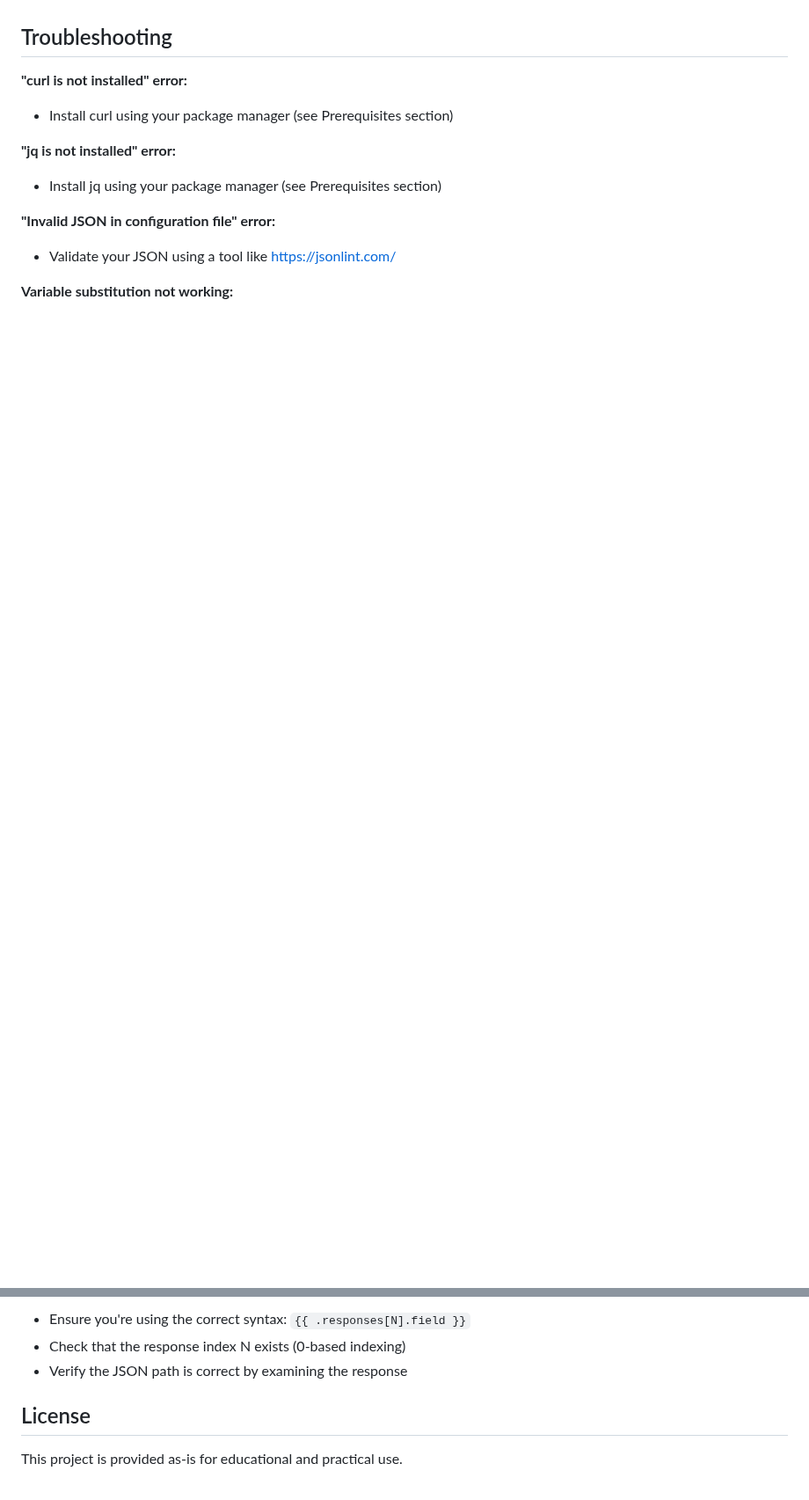
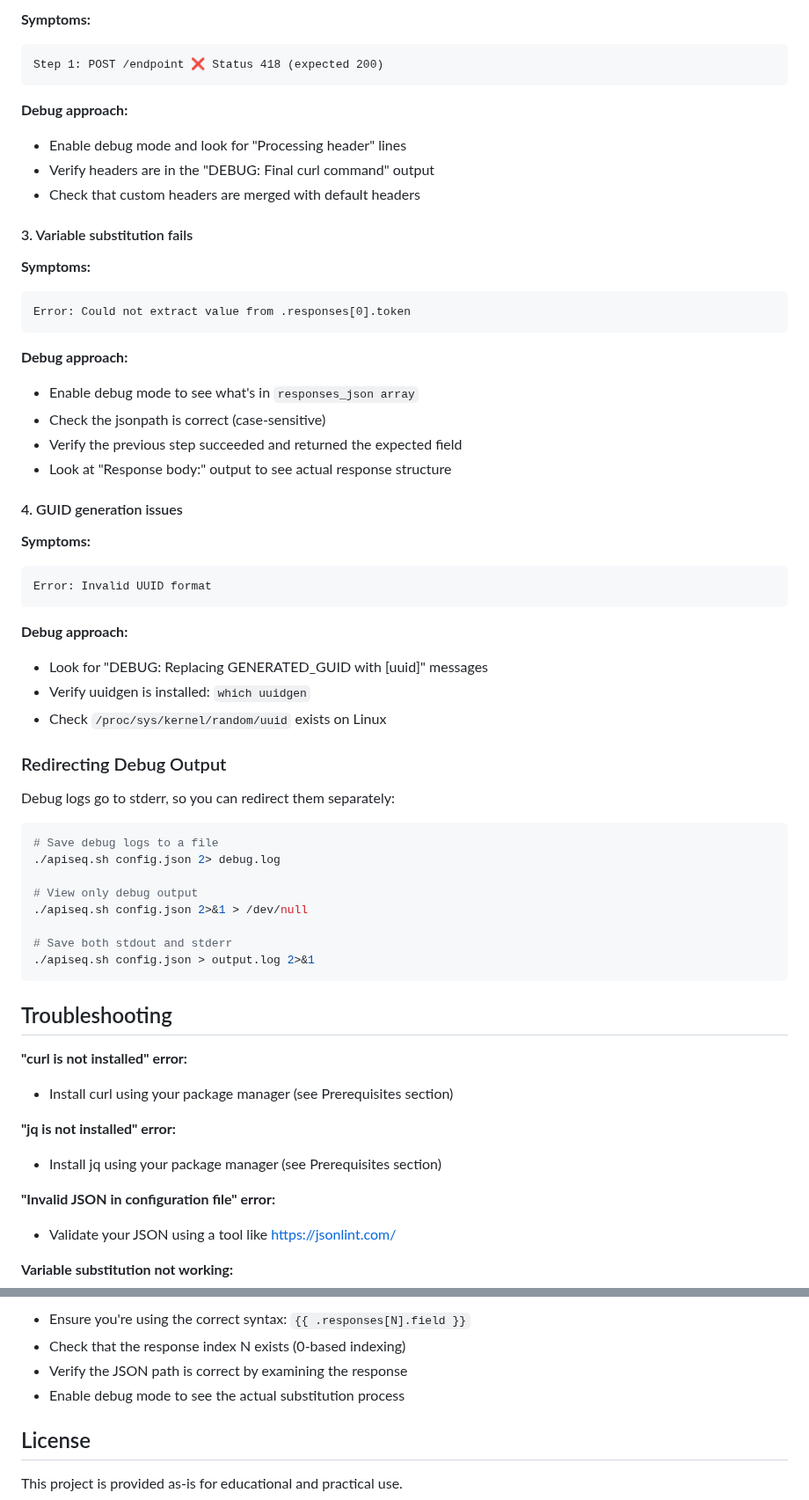
Before and after one commit to ymoud/flowsphere, a Markdown page: README.md, 2 parts joined by grey strips. Shown at 88% size. Rendered like a GitHub page; blank space fills up the shorter version.

````diff
--- a/README.md
+++ b/README.md
@@ -562,3 +636,53 @@ Response body: {"error": "Unauthorized"}
+**Symptoms:**
+```
+Step 1: POST /endpoint ❌ Status 418 (expected 200)
+```
+
+**Debug approach:**
+- Enable debug mode and look for "Processing header" lines
+- Verify headers are in the "DEBUG: Final curl command" output
+- Check that custom headers are merged with default headers
+
+#### 3. Variable substitution fails
+
+**Symptoms:**
+```
+Error: Could not extract value from .responses[0].token
+```
+
+**Debug approach:**
+- Enable debug mode to see what's in `responses_json array`
+- Check the jsonpath is correct (case-sensitive)
+- Verify the previous step succeeded and returned the expected field
+- Look at "Response body:" output to see actual response structure
+
+#### 4. GUID generation issues
+
+**Symptoms:**
+```
+Error: Invalid UUID format
+```
+
+**Debug approach:**
+- Look for "DEBUG: Replacing GENERATED_GUID with [uuid]" messages
+- Verify uuidgen is installed: `which uuidgen`
+- Check `/proc/sys/kernel/random/uuid` exists on Linux
+
+### Redirecting Debug Output
+
+Debug logs go to stderr, so you can redirect them separately:
+
+```bash
+# Save debug logs to a file
+./apiseq.sh config.json 2> debug.log
+
+# View only debug output
+./apiseq.sh config.json 2>&1 > /dev/null
+
+# Save both stdout and stderr
+./apiseq.sh config.json > output.log 2>&1
+```
+
 ## Troubleshooting
 
 **"curl is not installed" error:**
@@ -574,6 +698,7 @@ Response body: {"error": "Unauthorized"}
 - Ensure you're using the correct syntax: `{{ .responses[N].field }}`
 - Check that the response index N exists (0-based indexing)
 - Verify the JSON path is correct by examining the response
+- Enable debug mode to see the actual substitution process
 
 ## License
 
````
Also changed, not shown: other parts of README.md (+74 -0 lines).
